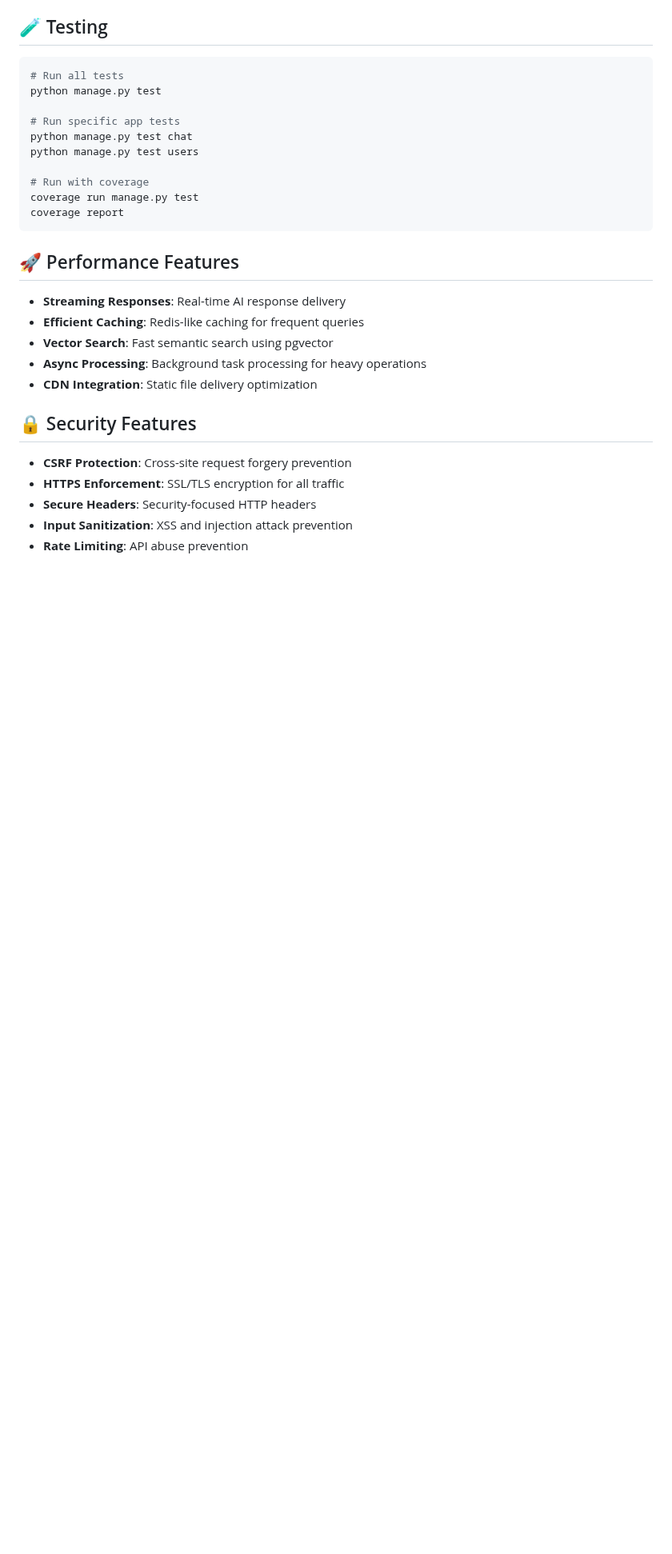
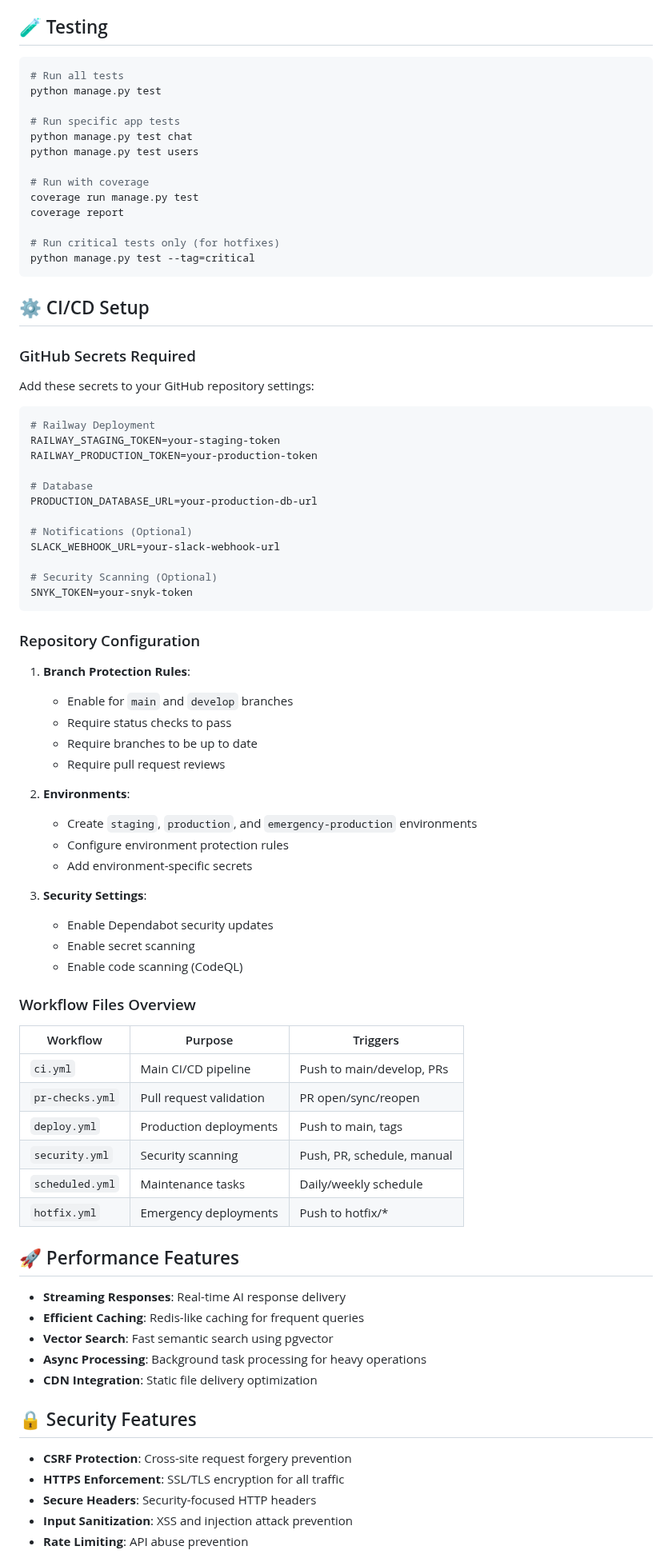
Before and after one commit to HasanAbdelhady/GuideMe, a Markdown page: README.md, the part around one of its changes. Shown at 80% size. Drawn GitHub-style; blank space fills up the shorter version.

````diff
--- a/README.md
+++ b/README.md
@@ -302,7 +433,62 @@ python manage.py test users
 # Run with coverage
 coverage run manage.py test
 coverage report
+
+# Run critical tests only (for hotfixes)
+python manage.py test --tag=critical
 ```
+
+## ⚙️ CI/CD Setup
+
+### GitHub Secrets Required
+
+Add these secrets to your GitHub repository settings:
+
+```bash
+# Railway Deployment
+RAILWAY_STAGING_TOKEN=your-staging-token
+RAILWAY_PRODUCTION_TOKEN=your-production-token
+
+# Database
+PRODUCTION_DATABASE_URL=your-production-db-url
+
+# Notifications (Optional)
+SLACK_WEBHOOK_URL=your-slack-webhook-url
+
+# Security Scanning (Optional)
+SNYK_TOKEN=your-snyk-token
+```
+
+### Repository Configuration
+
+1. **Branch Protection Rules**:
+
+   - Enable for `main` and `develop` branches
+   - Require status checks to pass
+   - Require branches to be up to date
+   - Require pull request reviews
+
+2. **Environments**:
+
+   - Create `staging`, `production`, and `emergency-production` environments
+   - Configure environment protection rules
+   - Add environment-specific secrets
+
+3. **Security Settings**:
+   - Enable Dependabot security updates
+   - Enable secret scanning
+   - Enable code scanning (CodeQL)
+
+### Workflow Files Overview
+
+| Workflow        | Purpose                 | Triggers                   |
+| --------------- | ----------------------- | -------------------------- |
+| `ci.yml`        | Main CI/CD pipeline     | Push to main/develop, PRs  |
+| `pr-checks.yml` | Pull request validation | PR open/sync/reopen        |
+| `deploy.yml`    | Production deployments  | Push to main, tags         |
+| `security.yml`  | Security scanning       | Push, PR, schedule, manual |
+| `scheduled.yml` | Maintenance tasks       | Daily/weekly schedule      |
+| `hotfix.yml`    | Emergency deployments   | Push to hotfix/\*          |
 
 ## 🚀 Performance Features
 
````
Also changed, not shown: other parts of README.md (+131 -0 lines).
